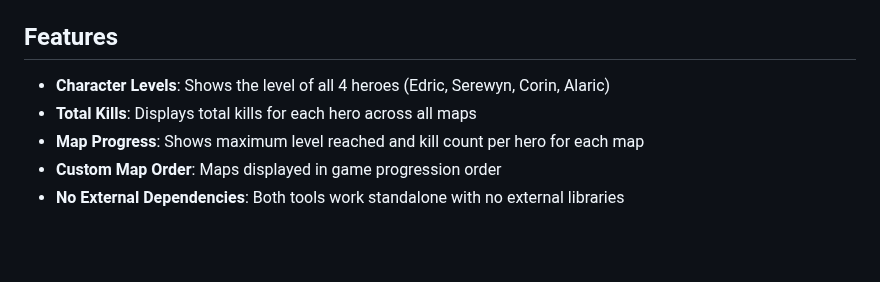
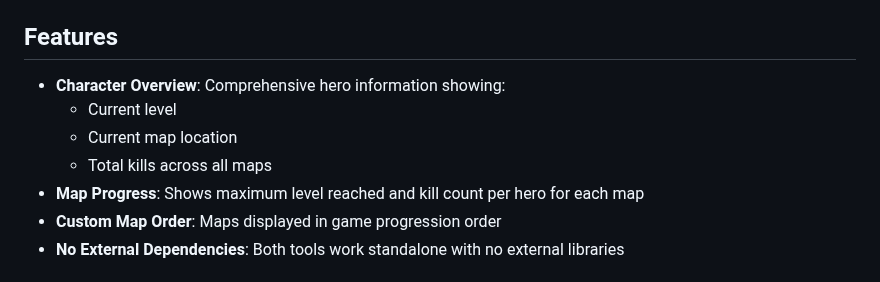
Before and after one commit to mkeller0815/desktopherostats, a Markdown page: README.md, the part around the change. GitHub-like rendering; blank space fills up the shorter version.

Commit message:
Update README to reflect character overview changes

```diff
--- a/README.md
+++ b/README.md
@@ -11,8 +11,10 @@ This project provides tools to extract and visualize character data from Desktop
 
 ## Features
 
-- **Character Levels**: Shows the level of all 4 heroes (Edric, Serewyn, Corin, Alaric)
-- **Total Kills**: Displays total kills for each hero across all maps
+- **Character Overview**: Comprehensive hero information showing:
+  - Current level
+  - Current map location
+  - Total kills across all maps
 - **Map Progress**: Shows maximum level reached and kill count per hero for each map
 - **Custom Map Order**: Maps displayed in game progression order
 - **No External Dependencies**: Both tools work standalone with no external libraries
```
